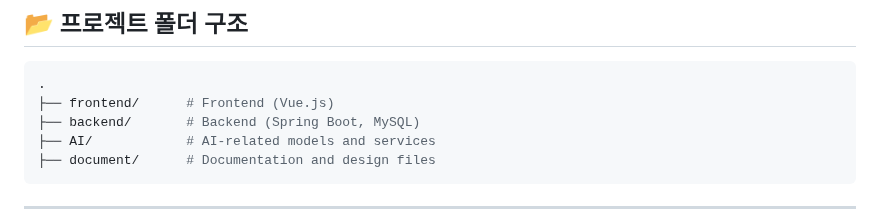
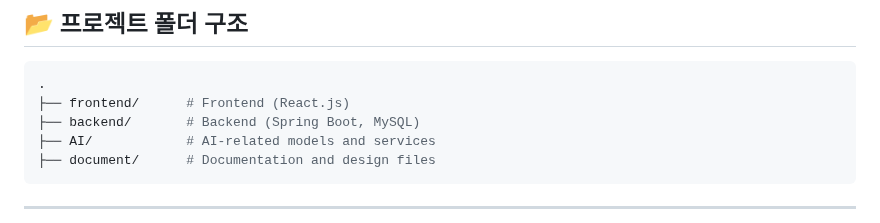
Before and after one commit to dajeong-kimm/what-is-your-color, a Markdown page: README.md, the part around the change. Drawn GitHub-style.

````diff
--- a/README.md
+++ b/README.md
@@ -86,7 +86,7 @@
 ## 📂 프로젝트 폴더 구조
 ```bash
 .
-├── frontend/      # Frontend (Vue.js)
+├── frontend/      # Frontend (React.js)
 ├── backend/       # Backend (Spring Boot, MySQL)
 ├── AI/            # AI-related models and services
 ├── document/      # Documentation and design files
````
